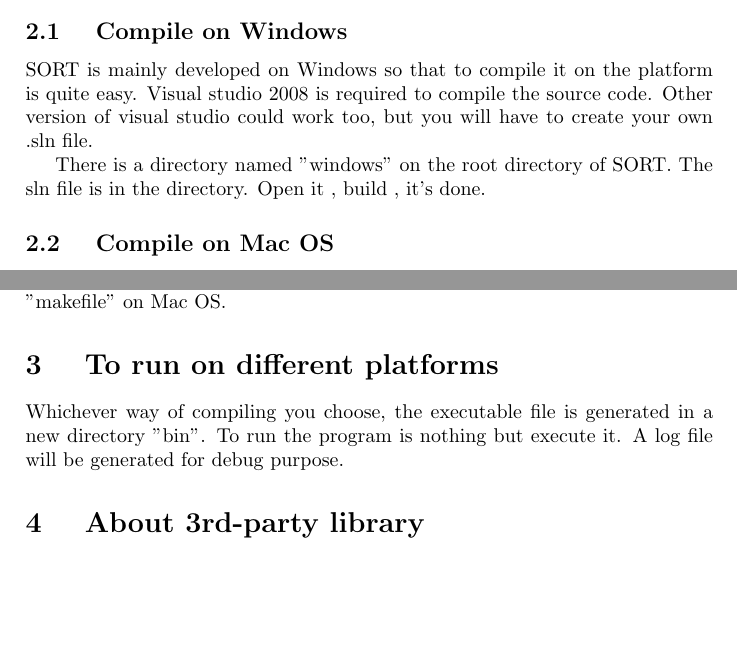
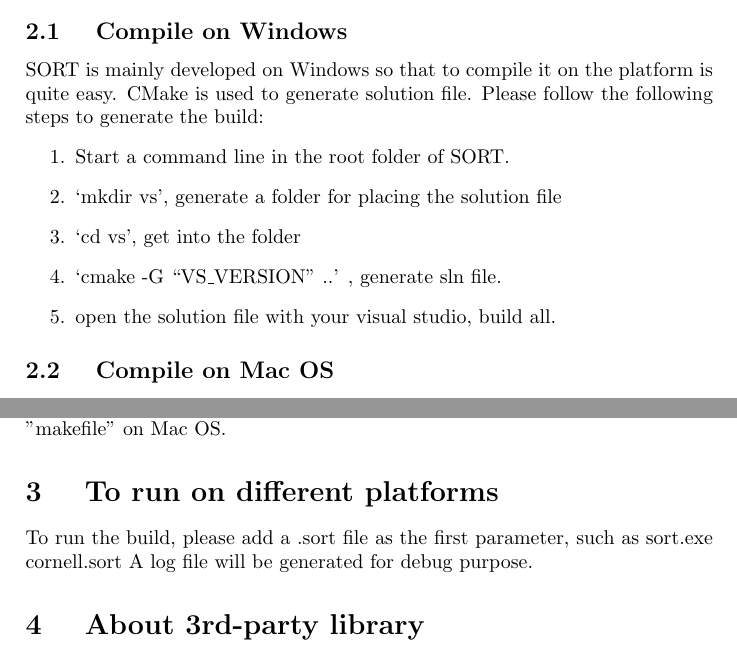
Before and after one commit to JiayinCao/SORT, a LaTeX document (doc/doc_src/compile.tex): two parts of pages 1 and 2 of 2, joined at a grey line, cut so that both start at the same text, the shorter picture padded with empty space. Compiled offline with pdfLaTeX.

Commit message:
update the document for compiling.

```diff
--- a/doc/doc_src/compile.tex
+++ b/doc/doc_src/compile.tex
@@ -22,12 +22,14 @@ There are varies way to compile the project.
 \section{ To compile on different platforms }
 \subsection{ Compile on Windows }
 SORT is mainly developed on Windows so that to compile it on the platform is quite easy.
-Visual studio 2008 is required to compile the source code.
-Other version of visual studio could work too, but you will have to create your own .sln file.
-
-There is a directory named "windows" on the root directory of SORT.
-The sln file is in the directory.
-Open it , build , it's done.
+CMake is used to generate solution file. Please follow the following steps to generate the build:
+\begin{enumerate}
+\item Start a command line in the root folder of SORT.
+\item `mkdir vs', generate a folder for placing the solution file
+\item `cd vs', get into the folder
+\item `cmake -G ``VS\_VERSION" ..'  , generate sln file.
+\item open the solution file with your visual studio, build all.
+\end{enumerate}
 
 \subsection{ Compile on Mac OS }
 Mac Os comiling is the last supported one.
@@ -57,8 +59,8 @@ There is nothing much to say about it.
 It is the same way with compiling using "makefile" on Mac OS.
 
 \section{ To run on different platforms }
-Whichever way of compiling you choose, the executable file is generated in a new directory "bin".
-To run the program is nothing but execute it.
+To run the build, please add a .sort file as the first parameter, such as
+sort.exe cornell.sort
 A log file will be generated for debug purpose.
 
 \section{ About 3rd-party library }
```
Also changed, not shown: doc/compile.pdf.
